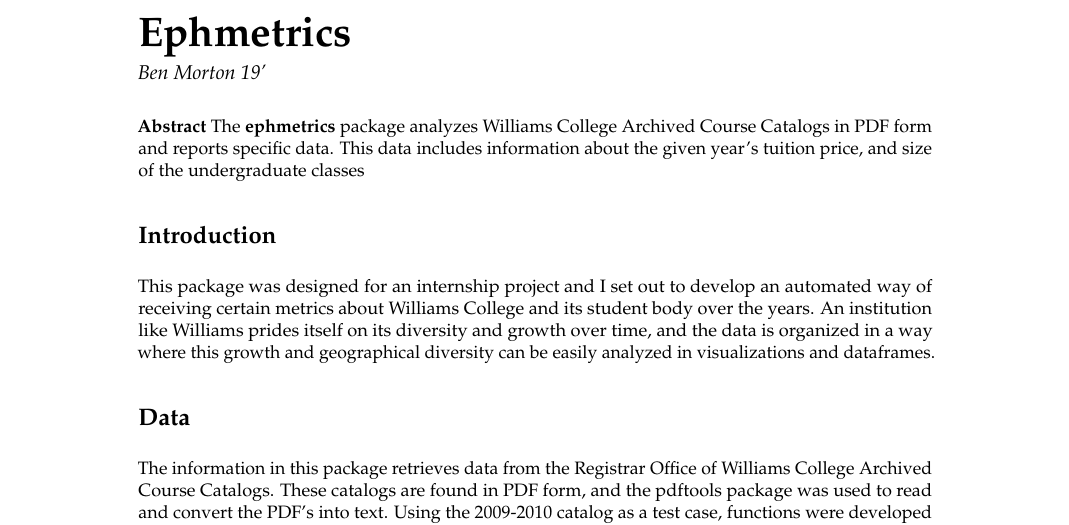
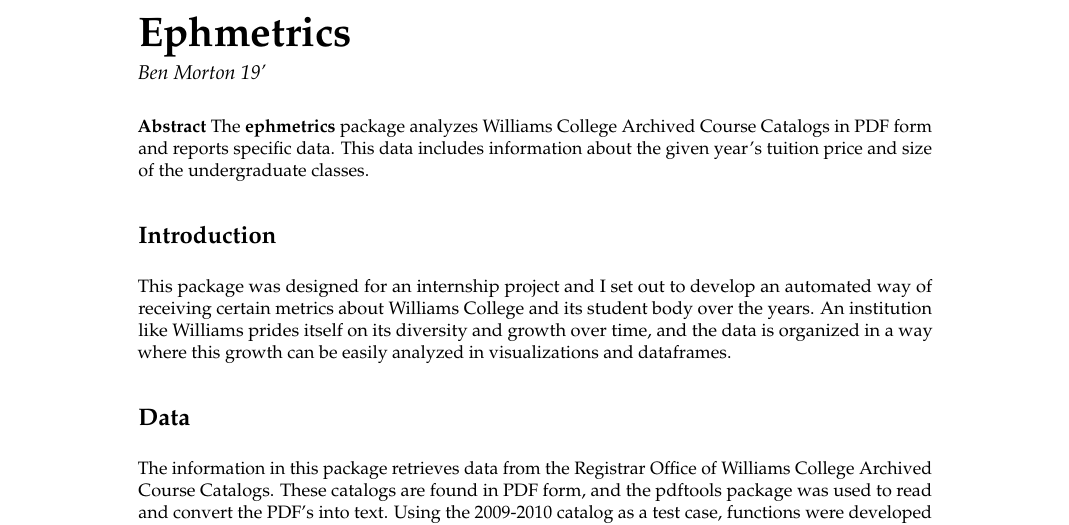
Before and after one commit to benmorton28/ephmetrics, a LaTeX document (vignettes/ephmetrics.tex): part of page 1 of 3, cut so that both start at the same text. Compiled offline with pdfLaTeX; a LaTeX package or settings file that is missing is left out.

Commit message:
final submission

```diff
--- a/vignettes/ephmetrics.tex
+++ b/vignettes/ephmetrics.tex
@@ -29,10 +29,10 @@
 %%\VignetteDepends{facage}
 
 
-\abstract{The \pkg{ephmetrics} package analyzes Williams College Archived Course Catalogs in PDF form and reports specific data. This data includes information about the given year's tuition price, and size of the undergraduate classes}
+\abstract{The \pkg{ephmetrics} package analyzes Williams College Archived Course Catalogs in PDF form and reports specific data. This data includes information about the given year's tuition price and size of the undergraduate classes.}
 
 \section{Introduction}
-This package was designed for an internship project and I set out to develop an automated way of receiving certain metrics about Williams College and its student body over the years. An institution like Williams prides itself on its diversity and growth over time, and the data is organized in a way where this growth and geographical diversity can be easily analyzed in visualizations and dataframes.
+This package was designed for an internship project and I set out to develop an automated way of receiving certain metrics about Williams College and its student body over the years. An institution like Williams prides itself on its diversity and growth over time, and the data is organized in a way where this growth can be easily analyzed in visualizations and dataframes.
 
 
 \section{Data}
```
Also changed, not shown: vignettes/ephmetrics-003.pdf, vignettes/ephmetrics.pdf, 3 other files.
